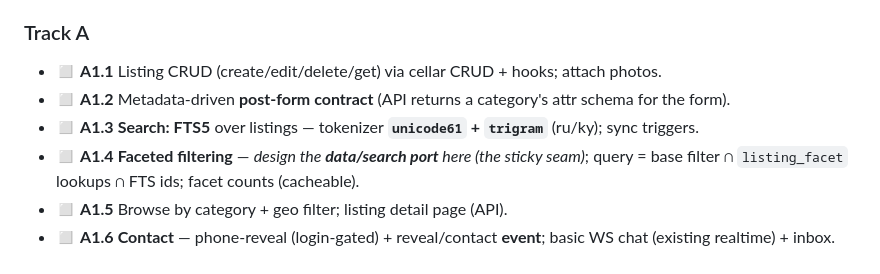
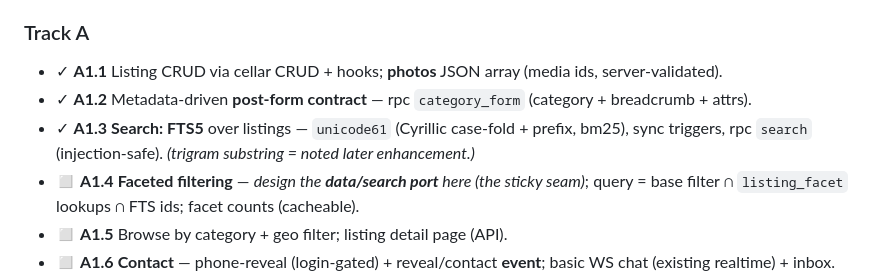
Before and after one commit to exellife/cellar, a Markdown page: docs/build-tasks.md, the part around the change. Rendered like a GitHub page.

Commit message:
docs(cellar): mark A1.3 (FTS5 search) done

```diff
--- a/docs/build-tasks.md
+++ b/docs/build-tasks.md
@@ -55,9 +55,10 @@
   *(ctest `media`, 19 checks, ASan-clean. Generic engine endpoint — no domain leak.)*
 
 ### Track A
-- ◻ **A1.1** Listing CRUD (create/edit/delete/get) via cellar CRUD + hooks; attach photos.
-- ◻ **A1.2** Metadata-driven **post-form contract** (API returns a category's attr schema for the form).
-- ◻ **A1.3** **Search: FTS5** over listings — tokenizer **`unicode61` + `trigram`** (ru/ky); sync triggers.
+- ✓ **A1.1** Listing CRUD via cellar CRUD + hooks; **photos** JSON array (media ids, server-validated).
+- ✓ **A1.2** Metadata-driven **post-form contract** — rpc `category_form` (category + breadcrumb + attrs).
+- ✓ **A1.3** **Search: FTS5** over listings — `unicode61` (Cyrillic case-fold + prefix, bm25), sync
+  triggers, rpc `search` (injection-safe). *(trigram substring = noted later enhancement.)*
 - ◻ **A1.4** **Faceted filtering** — *design the **data/search port** here (the sticky seam)*; query =
   base filter ∩ `listing_facet` lookups ∩ FTS ids; facet counts (cacheable).
 - ◻ **A1.5** Browse by category + geo filter; listing detail page (API).
```
